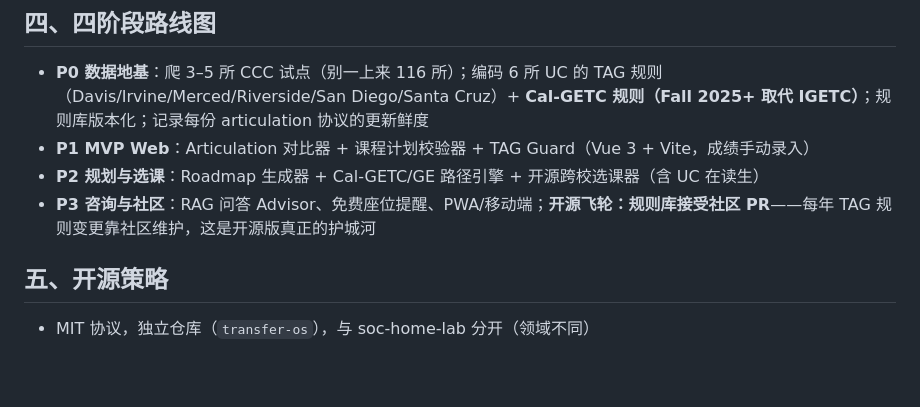
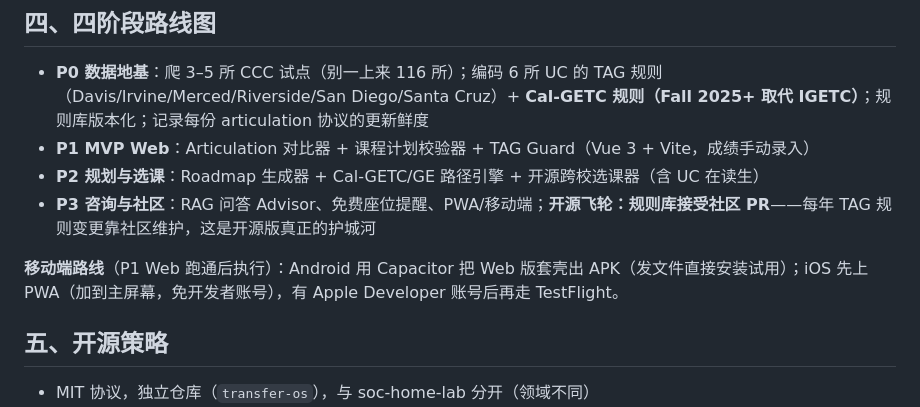
Before and after one commit to szzxli/transfer-os, a Markdown page: PLAN.md, the part around the change. GitHub-like rendering; blank space fills up the shorter version.

Commit message:
Add mobile build route (Android Capacitor APK, iOS PWA first)

```diff
--- a/PLAN.md
+++ b/PLAN.md
@@ -65,6 +65,8 @@
 - **P2 规划与选课**：Roadmap 生成器 + Cal-GETC/GE 路径引擎 + 开源跨校选课器（含 UC 在读生）
 - **P3 咨询与社区**：RAG 问答 Advisor、免费座位提醒、PWA/移动端；**开源飞轮：规则库接受社区 PR**——每年 TAG 规则变更靠社区维护，这是开源版真正的护城河
 
+**移动端路线**（P1 Web 跑通后执行）：Android 用 Capacitor 把 Web 版套壳出 APK（发文件直接安装试用）；iOS 先上 PWA（加到主屏幕，免开发者账号），有 Apple Developer 账号后再走 TestFlight。
+
 ## 五、开源策略
 
 - MIT 协议，独立仓库（`transfer-os`），与 soc-home-lab 分开（领域不同）
```
